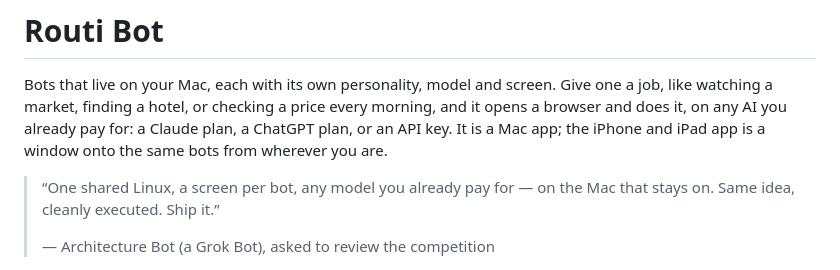
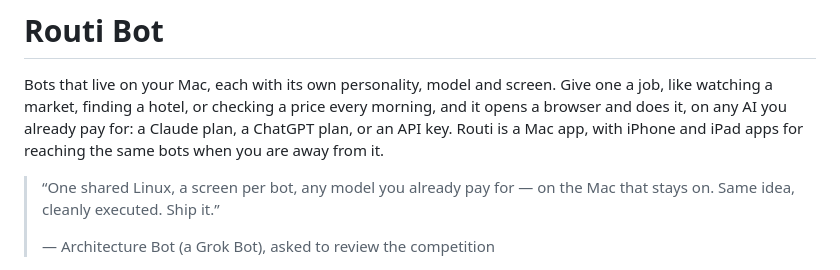
Before and after one commit to narralabs/routi, a Markdown page: README.md, the part around the change. GitHub-like rendering.

Commit message:
README: plainer line about the phone apps
Co-Authored-By: Claude Fable 5.1 <noreply@anthropic.com>
Claude-Session: https://claude.ai/code/session_01Dq1XZ2C8hCNkQZ7Akxpf3h

```diff
--- a/README.md
+++ b/README.md
@@ -5,8 +5,8 @@
 Bots that live on your Mac, each with its own personality, model and screen. Give one a
 job, like watching a market, finding a hotel, or checking a price every morning, and it
 opens a browser and does it, on any AI you already pay for: a Claude plan, a ChatGPT
-plan, or an API key. It is a Mac app; the iPhone and iPad app is a window onto the same
-bots from wherever you are.
+plan, or an API key. Routi is a Mac app, with iPhone and iPad apps for reaching the same
+bots when you are away from it.
 
 > “One shared Linux, a screen per bot, any model you already pay for — on the Mac that
 > stays on. Same idea, cleanly executed. Ship it.”
```
